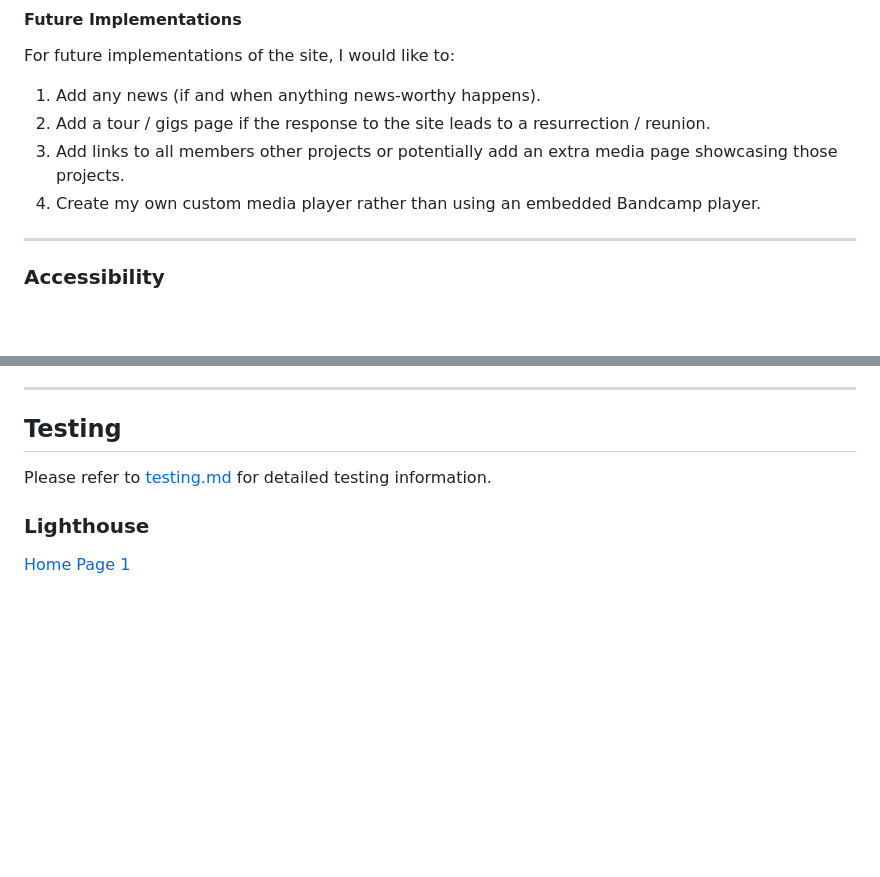
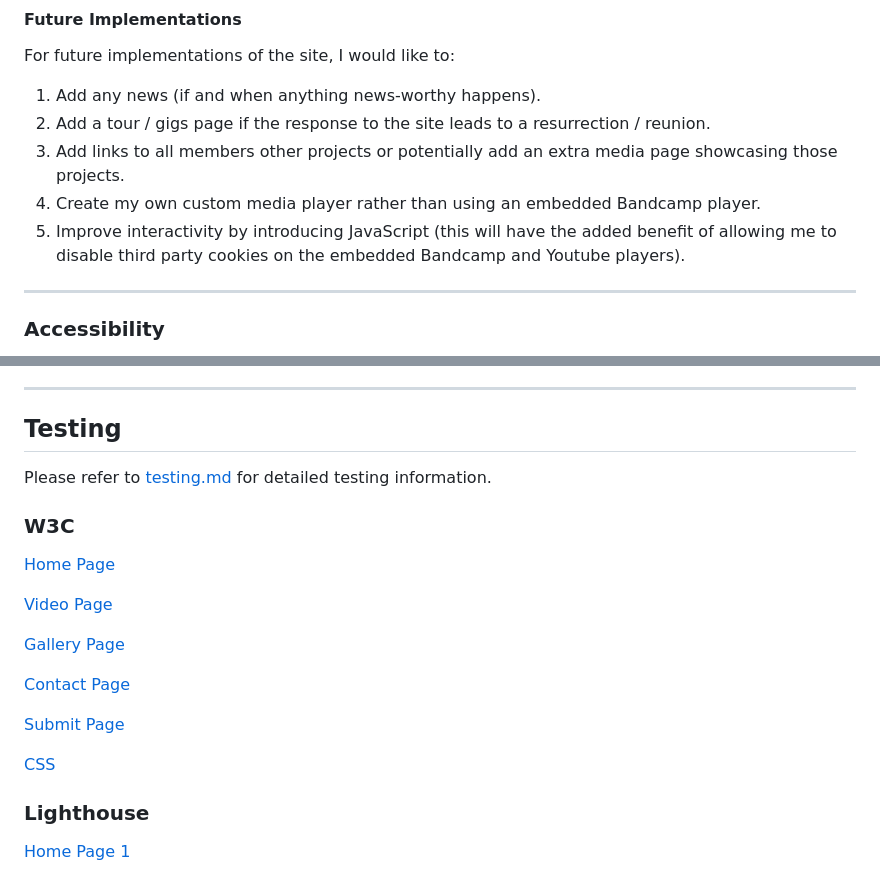
Before and after one commit to Cleg83/Resurrect-The-Bedlam-Six-, a Markdown page: README.md, 2 parts joined by grey strips. Drawn GitHub-style; blank space fills up the shorter version.

Commit message:
Docs: Add automated testing info to readme

```diff
--- a/README.md
+++ b/README.md
@@ -321,6 +321,7 @@ For future implementations of the site, I would like to:
 2. Add a tour / gigs page if the response to the site leads to a resurrection / reunion.
 3. Add links to all members other projects or potentially add an extra media page showcasing those projects.
 4. Create my own custom media player rather than using an embedded Bandcamp player.
+5. Improve interactivity by introducing JavaScript (this will have the added benefit of allowing me to disable third party cookies on the embedded Bandcamp and Youtube players).
 
 ---
 
@@ -415,6 +416,20 @@ To clone the repository:
 
 Please refer to [testing.md](testing.md) for detailed testing information.
 
+### W3C
+
+[Home Page](documents/testing/w3c/index.png)
+
+[Video Page](documents/testing/w3c/video.png)
+
+[Gallery Page](documents/testing/w3c/gallery.png)
+
+[Contact Page](documents/testing/w3c/contact.png)
+
+[Submit Page](documents/testing/w3c/submit.png)
+
+[CSS](documents/testing/w3c/css.png)
+
 ### Lighthouse
 
 [Home Page 1](documents/testing/lighthouse/index-lighthouse.png)
```
